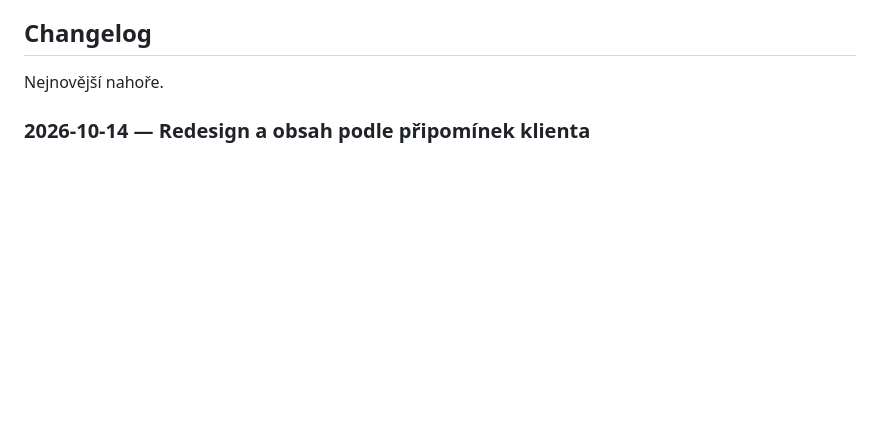
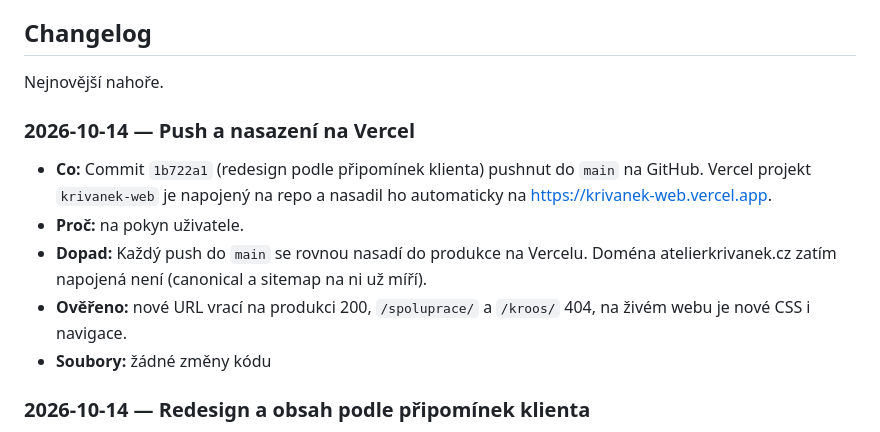
Before and after one commit to sobotkakrystof5-png/krivanek-web, a Markdown page: memory/memory.md, the part around the change. GitHub-like rendering; blank space fills up the shorter version.

Commit message:
memory: záznam o nasazení na Vercel
Co-Authored-By: Claude Opus 5.5 <noreply@anthropic.com>

```diff
--- a/memory/memory.md
+++ b/memory/memory.md
@@ -58,6 +58,14 @@ Ať to příští session neopraví jako chybu.
 ## Changelog
 
 Nejnovější nahoře.
+
+### 2026-10-14 — Push a nasazení na Vercel
+
+- **Co:** Commit `1b722a1` (redesign podle připomínek klienta) pushnut do `main` na GitHub. Vercel projekt `krivanek-web` je napojený na repo a nasadil ho automaticky na https://krivanek-web.vercel.app.
+- **Proč:** na pokyn uživatele.
+- **Dopad:** Každý push do `main` se rovnou nasadí do produkce na Vercelu. Doména atelierkrivanek.cz zatím napojená není (canonical a sitemap na ni už míří).
+- **Ověřeno:** nové URL vrací na produkci 200, `/spoluprace/` a `/kroos/` 404, na živém webu je nové CSS i navigace.
+- **Soubory:** žádné změny kódu
 
 ### 2026-10-14 — Redesign a obsah podle připomínek klienta
 
```
